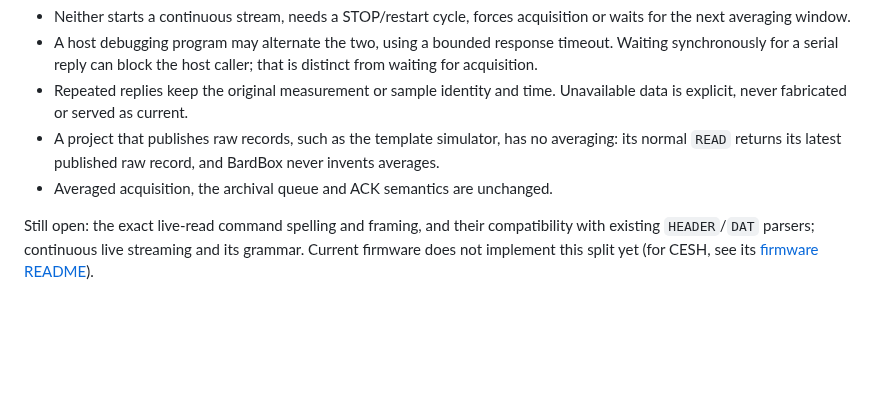
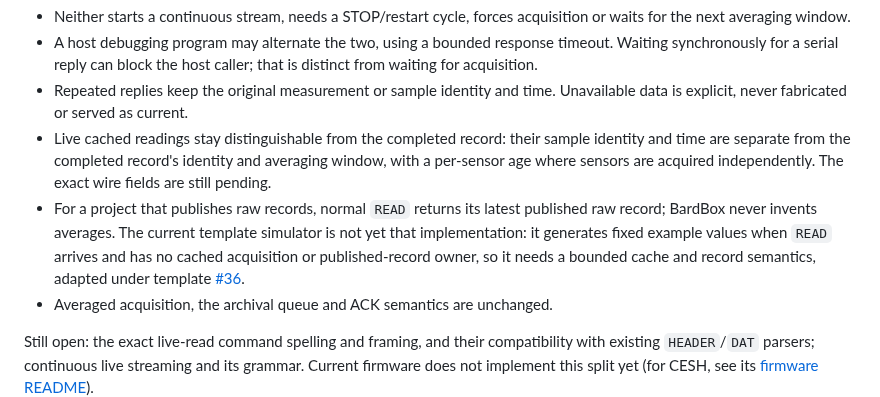
Before and after one commit to bardphysicslab/bardbox, a Markdown page: docs/firmware-base-and-serial-api.md, the part around the change. Rendered like a GitHub page; blank space fills up the shorter version.

Commit message:
Clarify raw-record READ target vs current template simulator; live identity
The template simulator does not yet publish or cache records: it
generates fixed example values on READ, so it needs a bounded cache and
record semantics adapted under template #36. The raw-record target is
unchanged and no averages are invented. Also state that live cached
readings keep a sample identity/time distinct from the completed record's
identity and averaging window, with per-sensor age where sensors are
independent; exact wire fields are pending. Docs only.

Co-Authored-By: Claude Opus 5.5 <noreply@anthropic.com>

```diff
--- a/docs/firmware-base-and-serial-api.md
+++ b/docs/firmware-base-and-serial-api.md
@@ -76,9 +76,16 @@ request/reply operations:
   that is distinct from waiting for acquisition.
 - Repeated replies keep the original measurement or sample identity and time.
   Unavailable data is explicit, never fabricated or served as current.
-- A project that publishes raw records, such as the template simulator, has no
-  averaging: its normal `READ` returns its latest published raw record, and
-  BardBox never invents averages.
+- Live cached readings stay distinguishable from the completed record: their
+  sample identity and time are separate from the completed record's identity
+  and averaging window, with a per-sensor age where sensors are acquired
+  independently. The exact wire fields are still pending.
+- For a project that publishes raw records, normal `READ` returns its latest
+  published raw record; BardBox never invents averages. The current template
+  simulator is not yet that implementation: it generates fixed example values
+  when `READ` arrives and has no cached acquisition or published-record owner,
+  so it needs a bounded cache and record semantics, adapted under template
+  [#36](https://github.com/bardphysicslab/bardbox-project-template/issues/36).
 - Averaged acquisition, the archival queue and ACK semantics are unchanged.
 
 Still open: the exact live-read command spelling and framing, and their
```
